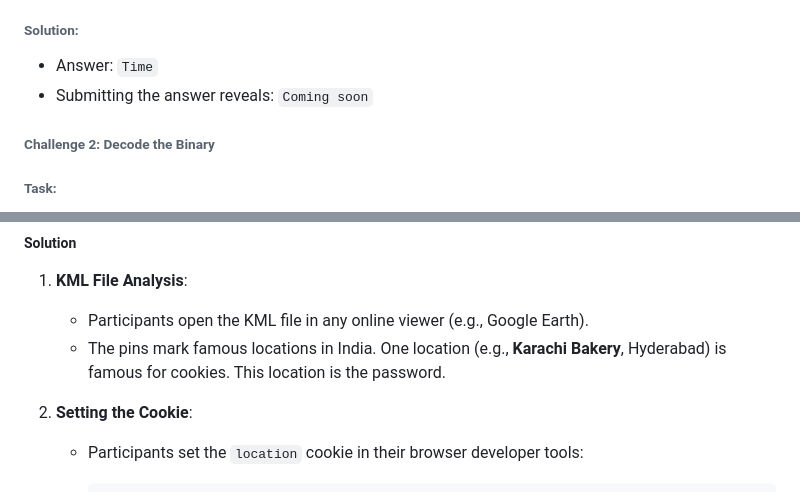
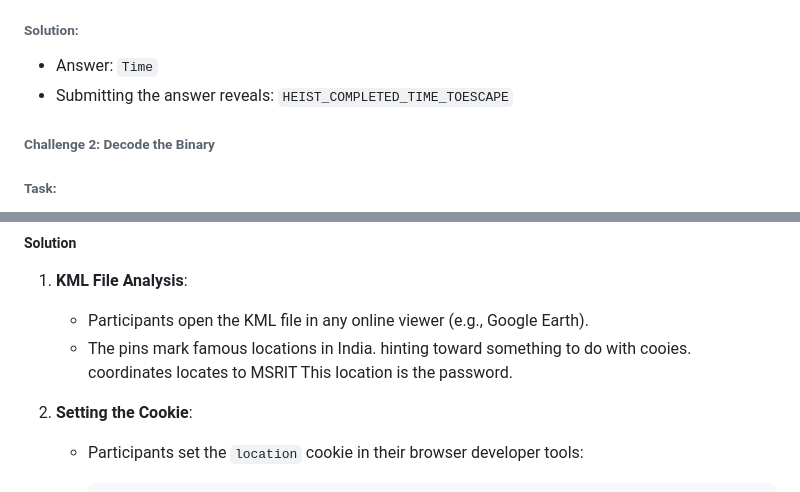
Before and after one commit to securitb/securit, a Markdown page: hackRITual/HackRITual_solution.md, 2 parts joined by grey strips. Drawn GitHub-style.

```diff
--- a/hackRITual/HackRITual_solution.md
+++ b/hackRITual/HackRITual_solution.md
@@ -1270,7 +1270,7 @@ Solve the riddle to reveal the URL for the next challenge.
 "Im always moving, yet I never go anywhere. You can’t buy me, but you can lose me. I’m not something you can catch. What am I"
 ###### **Solution**:
 - Answer: `Time`
-- Submitting the answer reveals: `Coming soon`
+- Submitting the answer reveals: `HEIST_COMPLETED_TIME_TOESCAPE`
 ###### **Challenge 2: Decode the Binary**
 ###### **Task**:
 Decode the binary sequence and reveal a crucial password fragment.
@@ -1359,7 +1353,7 @@ Participants are directed to a **Geo Puzzle** page. They download a KML file,
 1. **KML File Analysis**:
 
     - Participants open the KML file in any online viewer (e.g., Google Earth).
-    - The pins mark famous locations in India. One location (e.g., **Karachi Bakery**, Hyderabad) is famous for cookies. This location is the password.
+    - The pins mark famous locations in India. hinting toward something to do with cooies. coordinates locates to MSRIT This location is the password.
 2. **Setting the Cookie**:
 
     - Participants set the `location` cookie in their browser developer tools:
```
Also changed, not shown: other parts of hackRITual/HackRITual_solution.md (+4 -10 lines).
